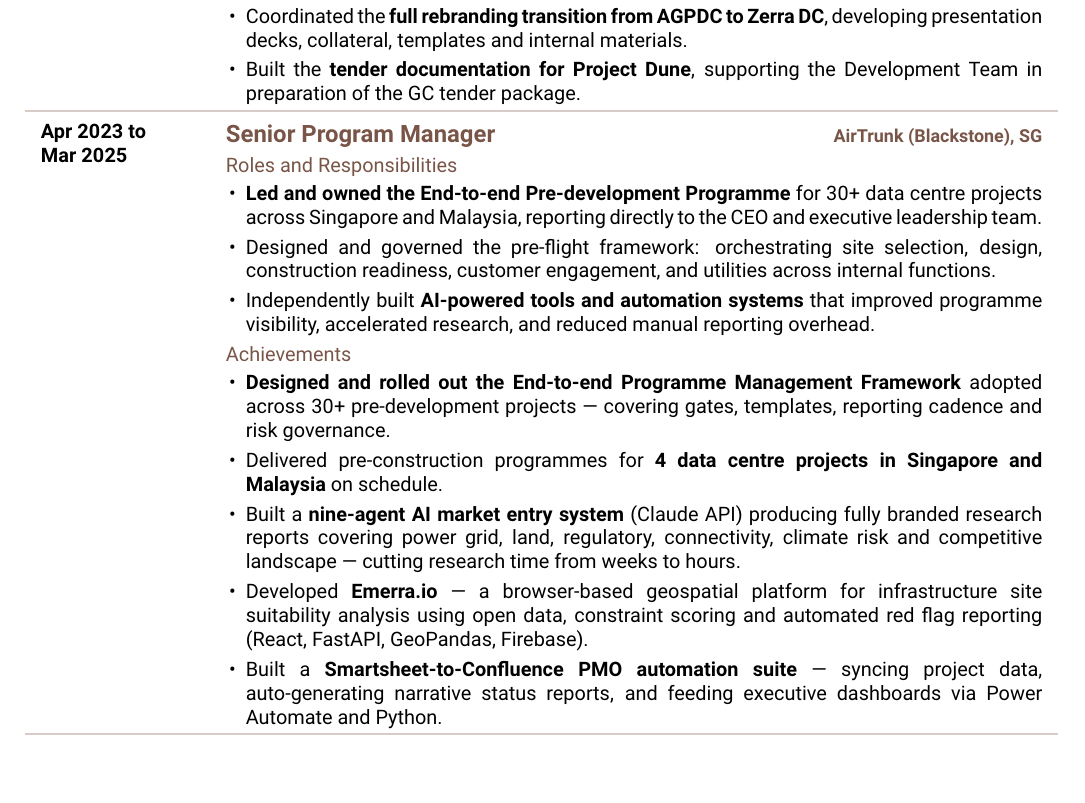
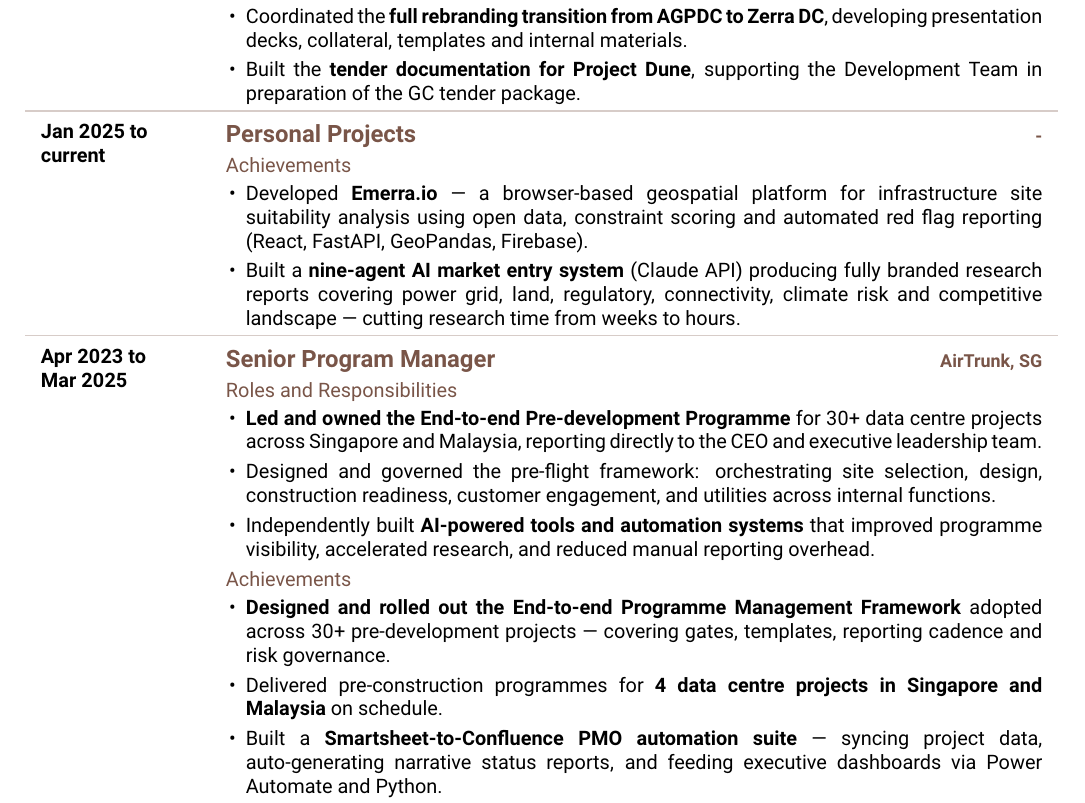
Before and after one commit to asvinang/asvinang.github.io, a LaTeX CV (Tex/CV_Extended.tex, which reads Tex/10_Experience.tex): part of page 2 of 6, cut so that both start at the same text. Compiled offline with pdfLaTeX.

Commit message:
updated CV

```diff
--- a/Tex/10_Experience.tex
+++ b/Tex/10_Experience.tex
@@ -19,9 +19,19 @@
 	\end{itemize}}\\
 	\arrayrulecolor{Primary3}\hline\arrayrulecolor{black}\noalign{\vspace{5pt}}
 
+% ── Personal ───────────────────────────────────────────────────────────────
+\multirow{1}{12em}{\textcolor{black}{\textbf{Jan 2025 to\newline current}}}
+	& \ItemHeading{Personal Projects}\hfill\ItemHeading{\small{-}}\\
+	& {\HeadingSubtitle{Achievements}
+	\begin{itemize}
+	\SmllItem {Developed \textbf{Emerra.io} — a browser-based geospatial platform for infrastructure site suitability analysis using open data, constraint scoring and automated red flag reporting (React, FastAPI, GeoPandas, Firebase).}
+	\SmllItem {Built a \textbf{nine-agent AI market entry system} (Claude API) producing fully branded research reports covering power grid, land, regulatory, connectivity, climate risk and competitive landscape — cutting research time from weeks to hours.}
+	\end{itemize}}\\
+	\arrayrulecolor{Primary3}\hline\arrayrulecolor{black}\noalign{\vspace{5pt}}
+
 % ── AirTrunk ───────────────────────────────────────────────────────────────
 \multirow{1}{12em}{\textcolor{black}{\textbf{Apr 2023 to\newline Mar 2025}}}
-	& \ItemHeading{Senior Program Manager}\hfill\ItemHeading{\small{AirTrunk (Blackstone), SG}}\\
+	& \ItemHeading{Senior Program Manager}\hfill\ItemHeading{\small{AirTrunk, SG}}\\
 	& {\HeadingSubtitle{Roles and Responsibilities}
 	\begin{itemize}
 	\SmllItem {\textbf{Led and owned the End-to-end Pre-development Programme} for 30+ data centre projects across Singapore and Malaysia, reporting directly to the CEO and executive leadership team.}
@@ -32,8 +42,6 @@
 	\begin{itemize}
 	\SmllItem {\textbf{Designed and rolled out the End-to-end Programme Management Framework} adopted across 30+ pre-development projects — covering gates, templates, reporting cadence and risk governance.}
 	\SmllItem {Delivered pre-construction programmes for \textbf{4 data centre projects in Singapore and Malaysia} on schedule.}
-	\SmllItem {Built a \textbf{nine-agent AI market entry system} (Claude API) producing fully branded research reports covering power grid, land, regulatory, connectivity, climate risk and competitive landscape — cutting research time from weeks to hours.}
-	\SmllItem {Developed \textbf{Emerra.io} — a browser-based geospatial platform for infrastructure site suitability analysis using open data, constraint scoring and automated red flag reporting (React, FastAPI, GeoPandas, Firebase).}
 	\SmllItem {Built a \textbf{Smartsheet-to-Confluence PMO automation suite} — syncing project data, auto-generating narrative status reports, and feeding executive dashboards via Power Automate and Python.}
 	\end{itemize}}\\
 	\arrayrulecolor{Primary3}\hline\arrayrulecolor{black}\noalign{\vspace{5pt}}
```
Also changed, not shown: Tex/10_Experience_Short.tex (+2 -2 lines), Tex/CV/Asvin_Ang_CV_Extended.pdf, Tex/CV/Asvin_Ang_CV_Short.pdf, Tex/CV_Short.pdf, 1 other file.
